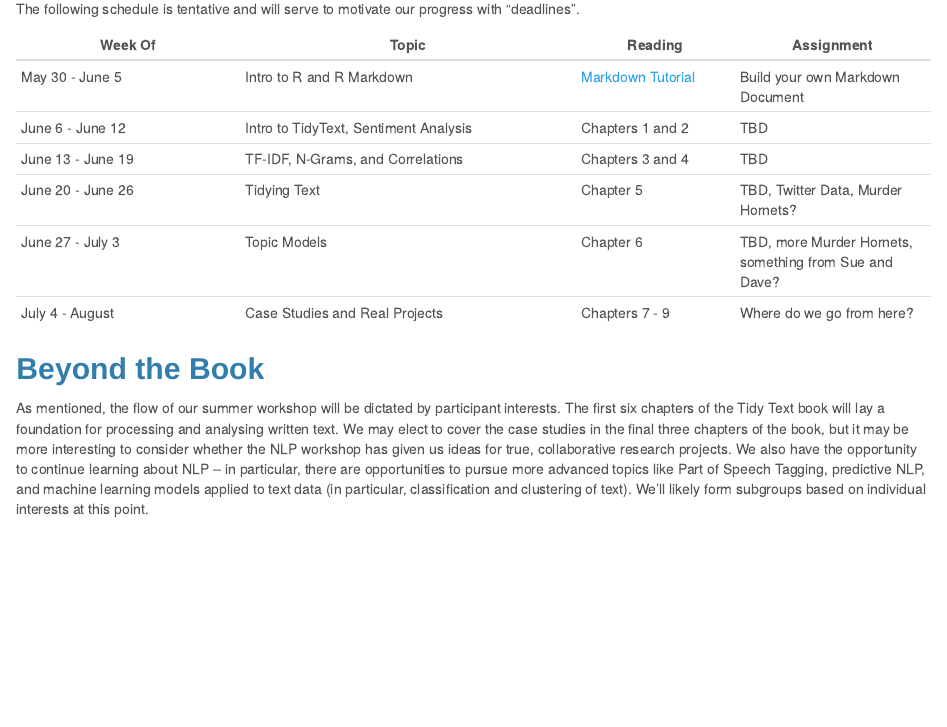
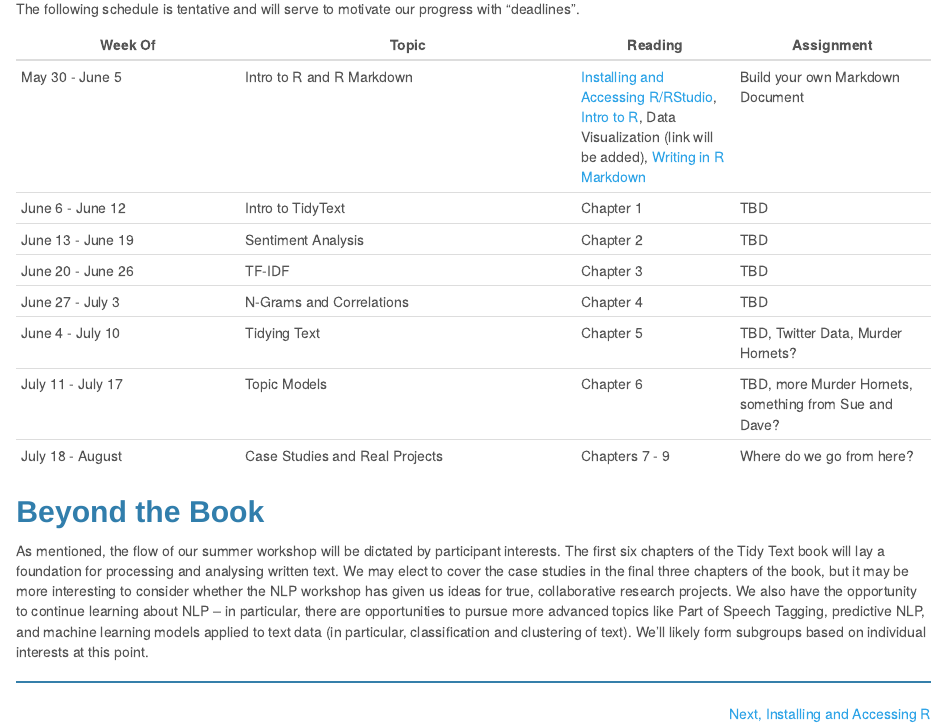
Before and after one commit to agmath/FacultyUpskilling, an R Markdown document (2021_NLP/TentativeSchedule.rmd): the page in a window 1100 px wide, from 380 px down. The pictures show the output file 2021_NLP/TentativeSchedule.html that the author committed with the source, opened offline.

Commit message:
Decompress Schedule in TentativeSchedule
Transitioned to one chapter per week, added navigation link to Tentative Schedule document.

```diff
--- a/2021_NLP/TentativeSchedule.rmd
+++ b/2021_NLP/TentativeSchedule.rmd
@@ -19,13 +19,19 @@ The following schedule is tentative and will serve to motivate our progress with
 
 **Week Of**       | **Topic**                 | **Reading** | **Assignment**
 ------------------|---------------------------|-------------|----------------
-May 30 - June 5   | Intro to R and R Markdown | [Markdown Tutorial](https://rmarkdown.rstudio.com/lesson-1.html)         | Build your own Markdown Document
-June 6 - June 12  | Intro to TidyText, Sentiment Analysis | Chapters 1 and 2 | TBD
-June 13 - June 19 | TF-IDF, N-Grams, and Correlations | Chapters 3 and 4 | TBD
-June 20 - June 26 | Tidying Text | Chapter 5 | TBD, Twitter Data, Murder Hornets?
-June 27 - July 3  | Topic Models | Chapter 6 | TBD, more Murder Hornets, something from Sue and Dave?
-July 4 - August   | Case Studies and Real Projects | Chapters 7 - 9 | Where do we go from here?
+May 30 - June 5   | Intro to R and R Markdown | [Installing and Accessing R/RStudio](https://agmath.github.io/FacultyUpskilling/2021_NLP/AccessingRandRStudio.html), [Intro to R](https://agmath.github.io/FacultyUpskilling/2021_NLP/Enter_The_Tidyverse.html), Data Visualization (link will be added), [Writing in R Markdown](https://agmath.github.io/FacultyUpskilling/2021_NLP/MarkdownTemplate.html)         | Build your own Markdown Document
+June 6 - June 12  | Intro to TidyText | Chapter 1 | TBD
+June 13 - June 19 | Sentiment Analysis | Chapter 2 | TBD
+June 20 - June 26 | TF-IDF             | Chapter 3 | TBD
+June 27 - July 3  | N-Grams and Correlations | Chapter 4 | TBD
+June 4 - July 10  | Tidying Text | Chapter 5 | TBD, Twitter Data, Murder Hornets?
+July 11 - July 17 | Topic Models | Chapter 6 | TBD, more Murder Hornets, something from Sue and Dave?
+July 18 - August  | Case Studies and Real Projects | Chapters 7 - 9 | Where do we go from here?
 
 ## Beyond the Book
 
 As mentioned, the flow of our summer workshop will be dictated by participant interests. The first six chapters of the Tidy Text book will lay a foundation for processing and analysing written text. We may elect to cover the case studies in the final three chapters of the book, but it may be more interesting to consider whether the NLP workshop has given us ideas for true, collaborative research projects. We also have the opportunity to continue learning about NLP -- in particular, there are opportunities to pursue more advanced topics like Part of Speech Tagging, predictive NLP, and machine learning models applied to text data (in particular, classification and clustering of text). We'll likely form subgroups based on individual interests at this point.
+
+***
+
+<p style = "text-align:right;">[Next, Installing and Accessing R](https://agmath.github.io/FacultyUpskilling/2021_NLP/AccessingRandRStudio.html)</p>
```
Also changed, not shown: 2021_NLP/TentativeSchedule.html.
